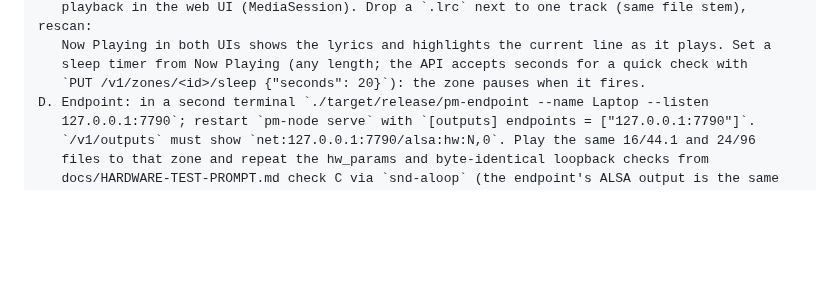
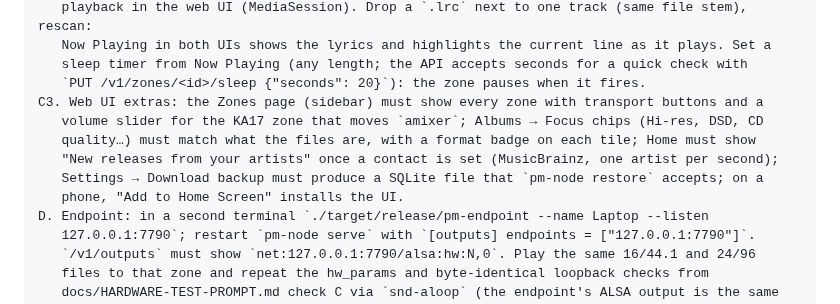
Before and after one commit to gillohner/pubky-music-node, a Markdown page: docs/LAPTOP-TEST-PROMPT.md, the part around the change. Rendered like a GitHub page; blank space fills up the shorter version.

Commit message:
laptop test prompt: Zones page, Focus, new releases, backup, install
Co-Authored-By: Claude Fable 5.1 <noreply@anthropic.com>

```diff
--- a/docs/LAPTOP-TEST-PROMPT.md
+++ b/docs/LAPTOP-TEST-PROMPT.md
@@ -40,6 +40,12 @@ C2. Queue tools (web UI Queue page and the app's queue view): with an album play
    Now Playing in both UIs shows the lyrics and highlights the current line as it plays. Set a
    sleep timer from Now Playing (any length; the API accepts seconds for a quick check with
    `PUT /v1/zones/<id>/sleep {"seconds": 20}`): the zone pauses when it fires.
+C3. Web UI extras: the Zones page (sidebar) must show every zone with transport buttons and a
+   volume slider for the KA17 zone that moves `amixer`; Albums → Focus chips (Hi-res, DSD, CD
+   quality…) must match what the files are, with a format badge on each tile; Home must show
+   "New releases from your artists" once a contact is set (MusicBrainz, one artist per second);
+   Settings → Download backup must produce a SQLite file that `pm-node restore` accepts; on a
+   phone, "Add to Home Screen" installs the UI.
 D. Endpoint: in a second terminal `./target/release/pm-endpoint --name Laptop --listen
    127.0.0.1:7790`; restart `pm-node serve` with `[outputs] endpoints = ["127.0.0.1:7790"]`.
    `/v1/outputs` must show `net:127.0.0.1:7790/alsa:hw:N,0`. Play the same 16/44.1 and 24/96
```
